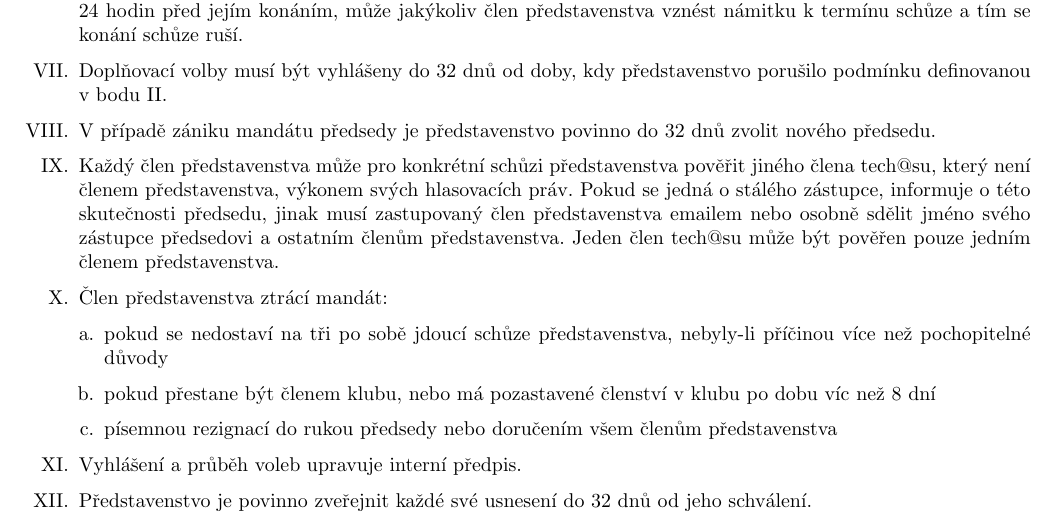
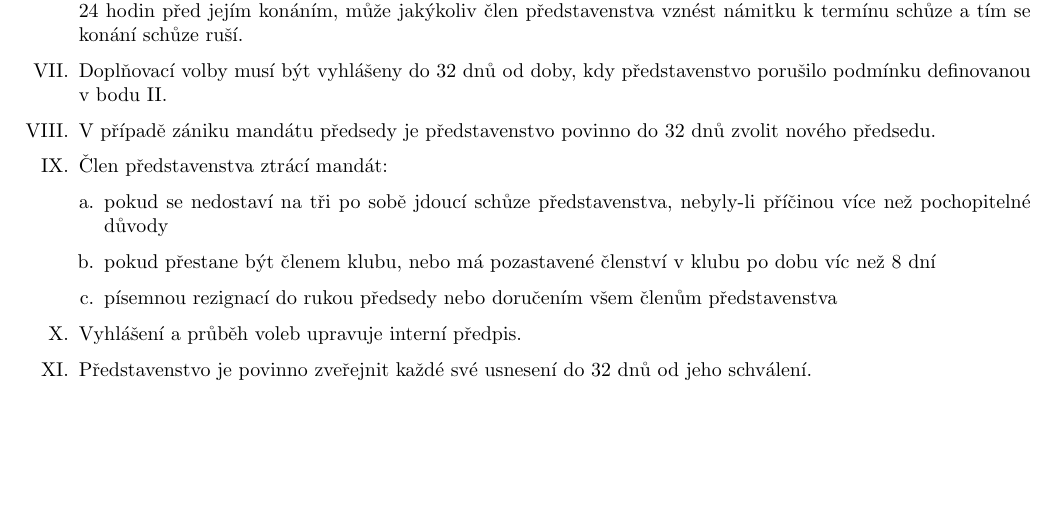
Before and after one commit to hroncok/tech-public, a LaTeX document (stanovy/stanovy.tex): part of page 2 of 3, cut so that both start at the same text, the shorter picture padded with empty space. Compiled offline with pdfLaTeX.

Commit message:
vypuštěn odstavec o zástupu

```diff
--- a/stanovy/stanovy.tex
+++ b/stanovy/stanovy.tex
@@ -84,7 +84,6 @@ Orgány tech@su jsou:
 
 	\item Doplňovací volby musí být vyhlášeny do 32 dnů od doby, kdy představenstvo porušilo podmínku definovanou v~bodu \ref{predstavenstvo_slozeni}.
 	\item V~případě zániku mandátu předsedy je představenstvo povinno do 32 dnů zvolit nového předsedu.
-	\item \label{povereni} Každý člen představenstva může pro konkrétní schůzi představenstva pověřit jiného člena tech@su, který není členem představenstva, výkonem svých hlasovacích práv. Pokud se jedná o~stálého zástupce, informuje o~této skutečnosti předsedu, jinak musí zastupovaný člen představenstva emailem nebo osobně sdělit jméno svého zástupce předsedovi a ostatním členům představenstva. Jeden člen tech@su může být pověřen pouze jedním členem představenstva.
 	\item Člen představenstva ztrácí mandát:
 		\begin{enumerate}[a.]
 		\item pokud se nedostaví na tři po sobě jdoucí schůze představenstva, nebyly-li příčinou více než pochopitelné důvody
```
Also changed, not shown: stanovy/stanovy.pdf.
